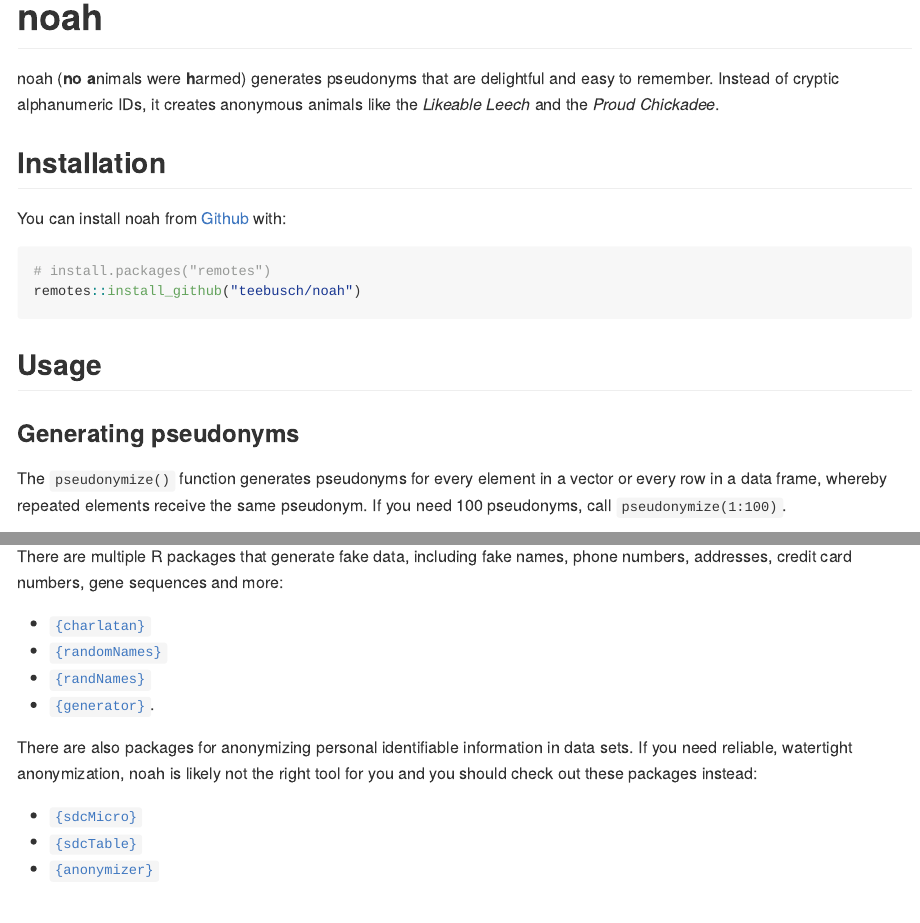
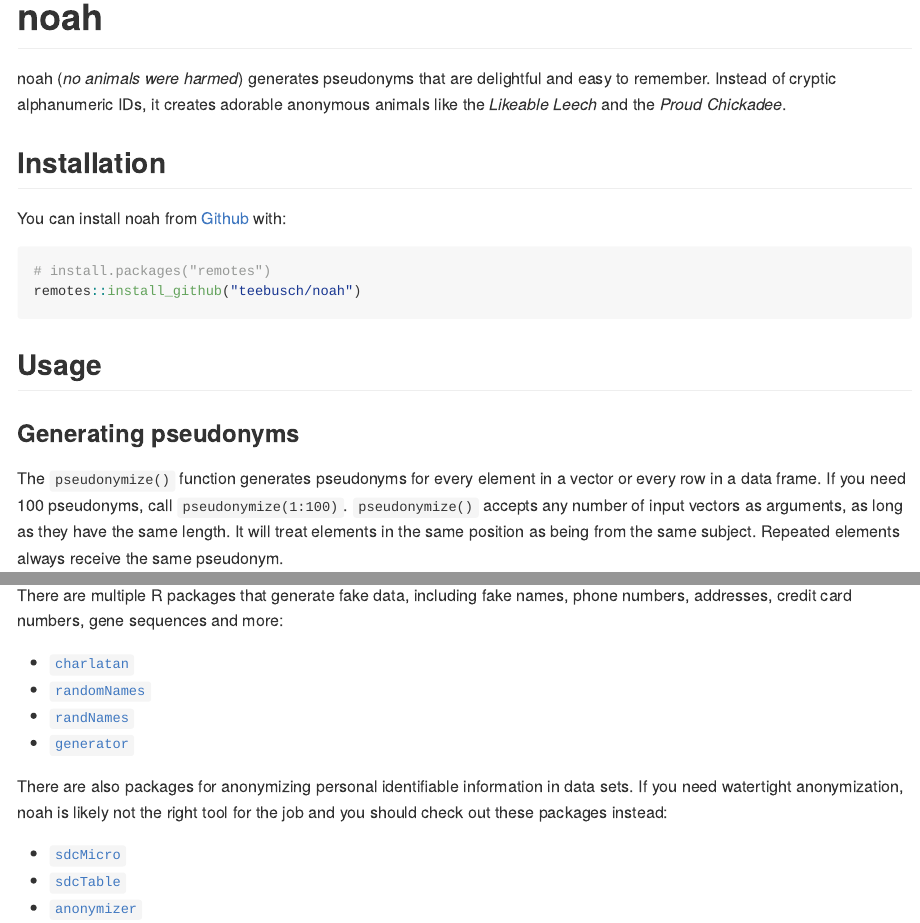
Before and after one commit to Teebusch/noah, an R Markdown document (README.Rmd): the page in a window 1100 px wide, from its top, and a second part further down, joined at a grey line. Rendered offline with R 4.5, knitr and Pandoc, with nearby package versions; some code elsewhere in the file could not run offline; badge pictures from the web are left out.

Commit message:
small fixes in readme

````diff
--- a/README.Rmd
+++ b/README.Rmd
@@ -21,10 +25,10 @@
 
 <!-- badges: end -->
 
-noah (**no** **a**nimals were **h**armed) generates pseudonyms that are
+noah (*no animals were harmed*) generates pseudonyms that are
 delightful and easy to remember.
-Instead of cryptic alphanumeric IDs, it creates anonymous animals like the
-*Likeable Leech* and the *Proud Chickadee*.
+Instead of cryptic alphanumeric IDs, it creates adorable anonymous animals
+like the *Likeable Leech* and the *Proud Chickadee*.
 
 ## Installation
 
@@ -44,6 +44,5 @@
 ### Generating pseudonyms
 
 The `pseudonymize()` function generates pseudonyms for every element
-in a vector or every row in a data frame, whereby repeated elements receive the
-same pseudonym.
+in a vector or every row in a data frame.
 If you need 100 pseudonyms, call `pseudonymize(1:100)`.
@@ -50,3 +52,4 @@
+Repeated elements always receive the same pseudonym.
 
 ```{r}
 library(noah)
@@ -139,16 +136,16 @@
 There are multiple R packages that generate fake data, including fake names,
 phone numbers, addresses, credit card numbers, gene sequences and more:
 
-- [`{charlatan}`](https://docs.ropensci.org/charlatan/)
-- [`{randomNames}`](https://centerforassessment.github.io/randomNames/)
-- [`{randNames}`](https://github.com/karthik/randNames)
-- [`{generator}`](https://github.com/paulhendricks/generator).
+- [`charlatan`](https://docs.ropensci.org/charlatan/)
+- [`randomNames`](https://centerforassessment.github.io/randomNames/)
+- [`randNames`](https://github.com/karthik/randNames)
+- [`generator`](https://github.com/paulhendricks/generator)
 
 There are also packages for anonymizing personal identifiable information in data
 sets.
-If you need reliable, watertight anonymization, noah is likely not the right
-tool for you and you should check out these packages instead:
+If you need watertight anonymization, noah is likely not the right
+tool for the job and you should check out these packages instead:
 
-- [`{sdcMicro}`](http://sdctools.github.io/sdcMicro/index.html)
-- [`{sdcTable}`](https://sdctools.github.io/sdcTable/index.html)
-- [`{anonymizer}`](http://paulhendricks.io/anonymizer/)
+- [`sdcMicro`](http://sdctools.github.io/sdcMicro/index.html)
+- [`sdcTable`](https://sdctools.github.io/sdcTable/index.html)
+- [`anonymizer`](http://paulhendricks.io/anonymizer/)
````
Also changed, not shown: README.md, README.Rmd (19 more changed lines).
